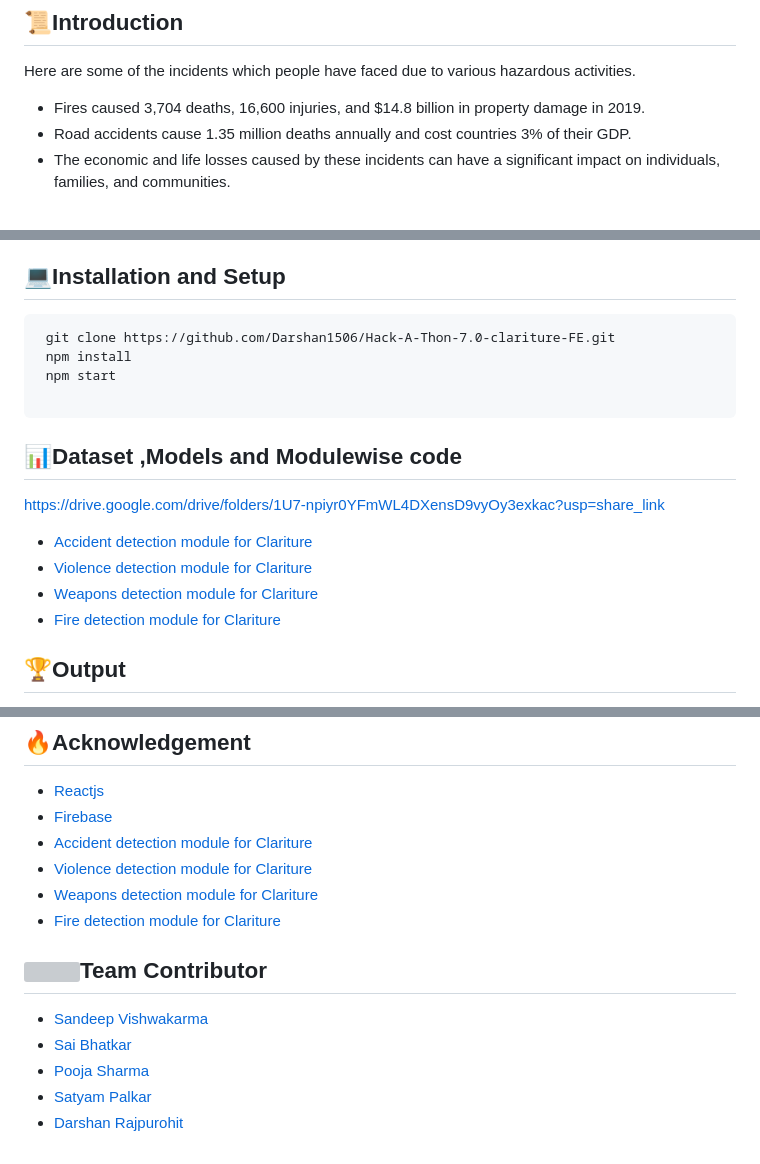
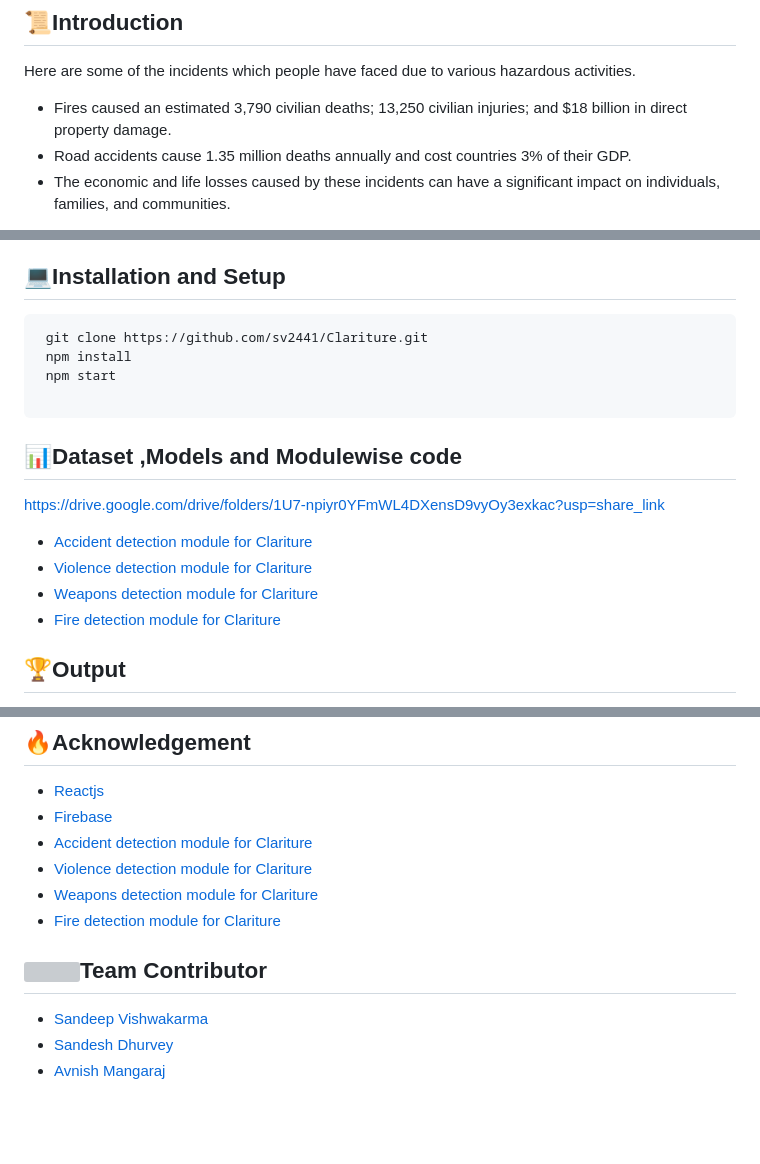
Before and after one commit to sv2441/Clariture, a Markdown page: README.md, 3 parts joined by grey strips. GitHub-like rendering; blank space fills up the shorter version; grey boxes are pictures that could not be loaded.

````diff
--- a/README.md
+++ b/README.md
@@ -9,7 +9,7 @@
 ## 📜Introduction
 
 Here are some of the incidents which people have faced due to various hazardous activities.
-- Fires caused 3,704 deaths, 16,600 injuries, and $14.8 billion in property damage in 2019.
+- Fires caused an estimated 3,790 civilian deaths; 13,250 civilian injuries; and $18 billion in direct property damage.
 - Road accidents cause 1.35 million deaths annually and cost countries 3% of their GDP.
 - The economic and life losses caused by these incidents can have a significant impact on individuals, families, and communities.
 
@@ -27,7 +27,7 @@ Additionally, Clariture can analyze patterns of behavior and detect any anomalie
 ## 💻Installation and Setup
 
 ```
- git clone https://github.com/Darshan1506/Hack-A-Thon-7.0-clariture-FE.git
+ git clone https://github.com/sv2441/Clariture.git
  npm install
  npm start
 
@@ -65,7 +65,5 @@ https://user-images.githubusercontent.com/63538576/226506174-0b593554-e2b7-42c3-
 
 ## <img src="https://media.giphy.com/media/LnQjpWaON8nhr21vNW/giphy.gif" width="60">Team Contributor
 - [Sandeep Vishwakarma](https://github.com/sv2441)
-- [Sai Bhatkar](https://github.com/saibhatkar)
-- [Pooja Sharma](https://github.com/Poojasharma1301)
-- [Satyam Palkar](https://github.com/SatyamPalkar)
-- [Darshan Rajpurohit](https://github.com/Darshan1506)
+- [Sandesh Dhurvey](https://github.com/sandeshdhurvey27)
+- [Avnish Mangaraj](https://github.com/Avnishm99)
````
Also changed, not shown: other parts of README.md (+8 -8 lines).
